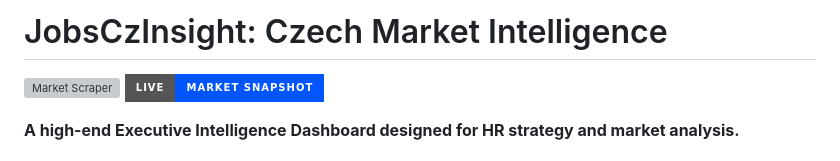
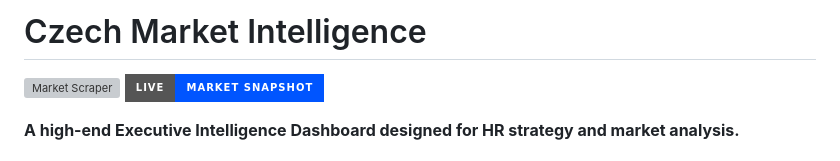
Before and after one commit to hiddenmany/jobinsight_czechia, a Markdown page: README.md, the part around the change. GitHub-like rendering; badges without logos; grey boxes are pictures that could not be loaded.

Commit message:
Update project title in README.md

```diff
--- a/README.md
+++ b/README.md
@@ -1,4 +1,4 @@
-# JobsCzInsight: Czech Market Intelligence
+# Czech Market Intelligence
 
 [![Market Scraper](https://github.com/hiddenmany/jobinsight_czechia/actions/workflows/weekly_scrape.yml/badge.svg)](https://github.com/hiddenmany/jobinsight_czechia/actions/workflows/weekly_scrape.yml)
 [![Live Dashboard](https://img.shields.io/badge/Live-Market_Snapshot-0055FF?style=for-the-badge&logo=github)](https://hiddenmany.github.io/jobinsight_czechia/)
```
